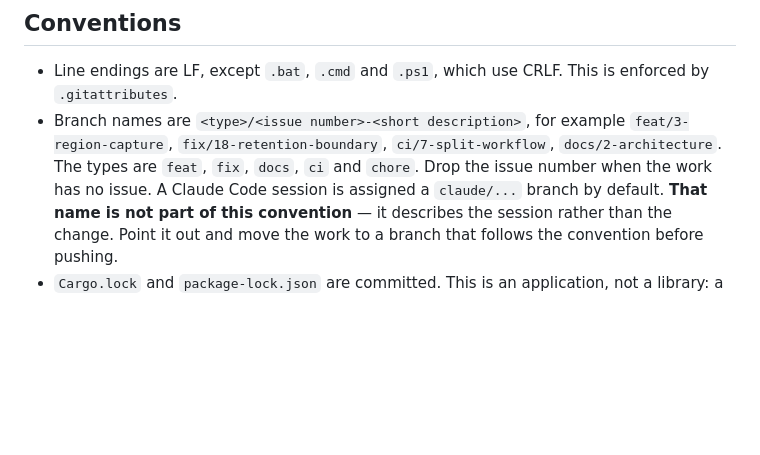
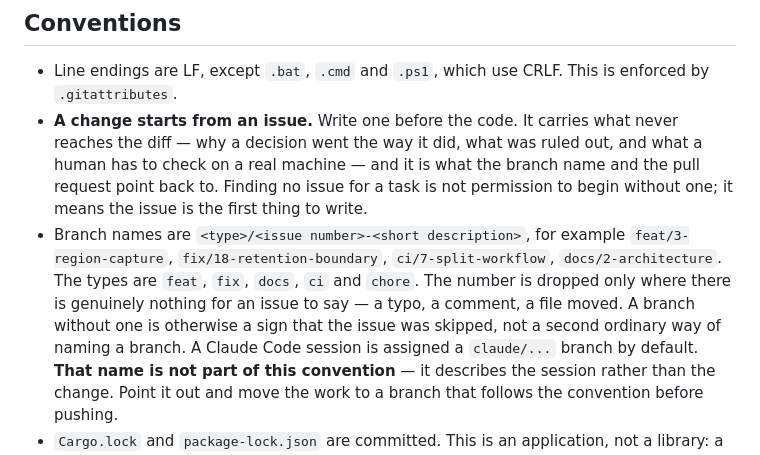
Before and after one commit to kaorinstar/driveshot, a Markdown page: CLAUDE.md, the part around the change. Rendered like a GitHub page; blank space fills up the shorter version.

Commit message:
Say in CLAUDE.md that a change starts from an issue
The Conventions section described branch names and then added that the
issue number is dropped when the work has no issue. That was the only
sentence in the file about whether a change has an issue at all, and the
rule it is an exception to was never written down, so it reads as a second
ordinary path rather than an exception.

#43 was read that way: the work went to a branch with no number and the
issue was written afterwards. The rule is now stated before the branch
names, and the exception is narrowed to what it was meant to cover.

Co-Authored-By: Claude Opus 5 <noreply@anthropic.com>

```diff
--- a/CLAUDE.md
+++ b/CLAUDE.md
@@ -150,9 +150,16 @@ Full details are in `docs/architecture.md`. The rules that matter most:
 
 - Line endings are LF, except `.bat`, `.cmd` and `.ps1`, which use CRLF. This is enforced by
   `.gitattributes`.
+- **A change starts from an issue.** Write one before the code. It carries what never reaches the
+  diff — why a decision went the way it did, what was ruled out, and what a human has to check on a
+  real machine — and it is what the branch name and the pull request point back to. Finding no
+  issue for a task is not permission to begin without one; it means the issue is the first thing to
+  write.
 - Branch names are `<type>/<issue number>-<short description>`, for example `feat/3-region-capture`,
   `fix/18-retention-boundary`, `ci/7-split-workflow`, `docs/2-architecture`. The types are `feat`,
-  `fix`, `docs`, `ci` and `chore`. Drop the issue number when the work has no issue.
+  `fix`, `docs`, `ci` and `chore`. The number is dropped only where there is genuinely nothing for
+  an issue to say — a typo, a comment, a file moved. A branch without one is otherwise a sign that
+  the issue was skipped, not a second ordinary way of naming a branch.
   A Claude Code session is assigned a `claude/...` branch by default. **That name is not part of
   this convention** — it describes the session rather than the change. Point it out and move the
   work to a branch that follows the convention before pushing.
```
